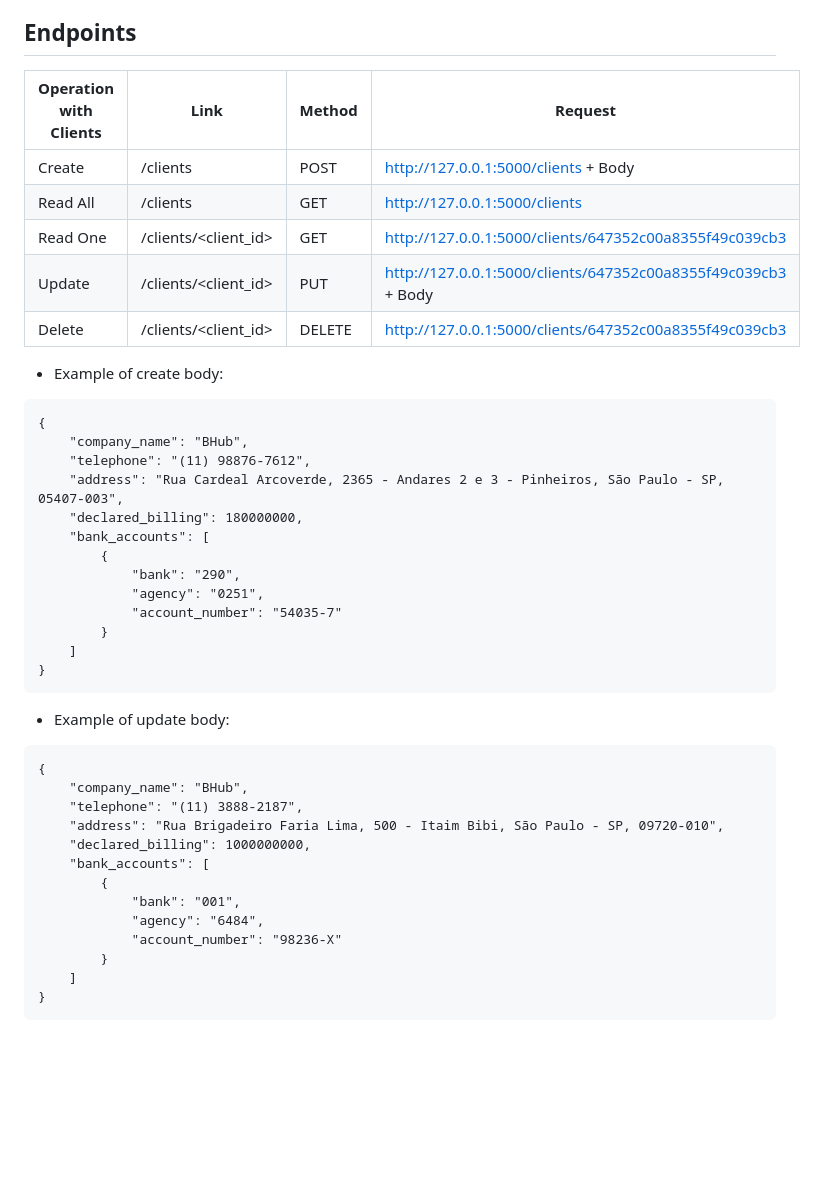
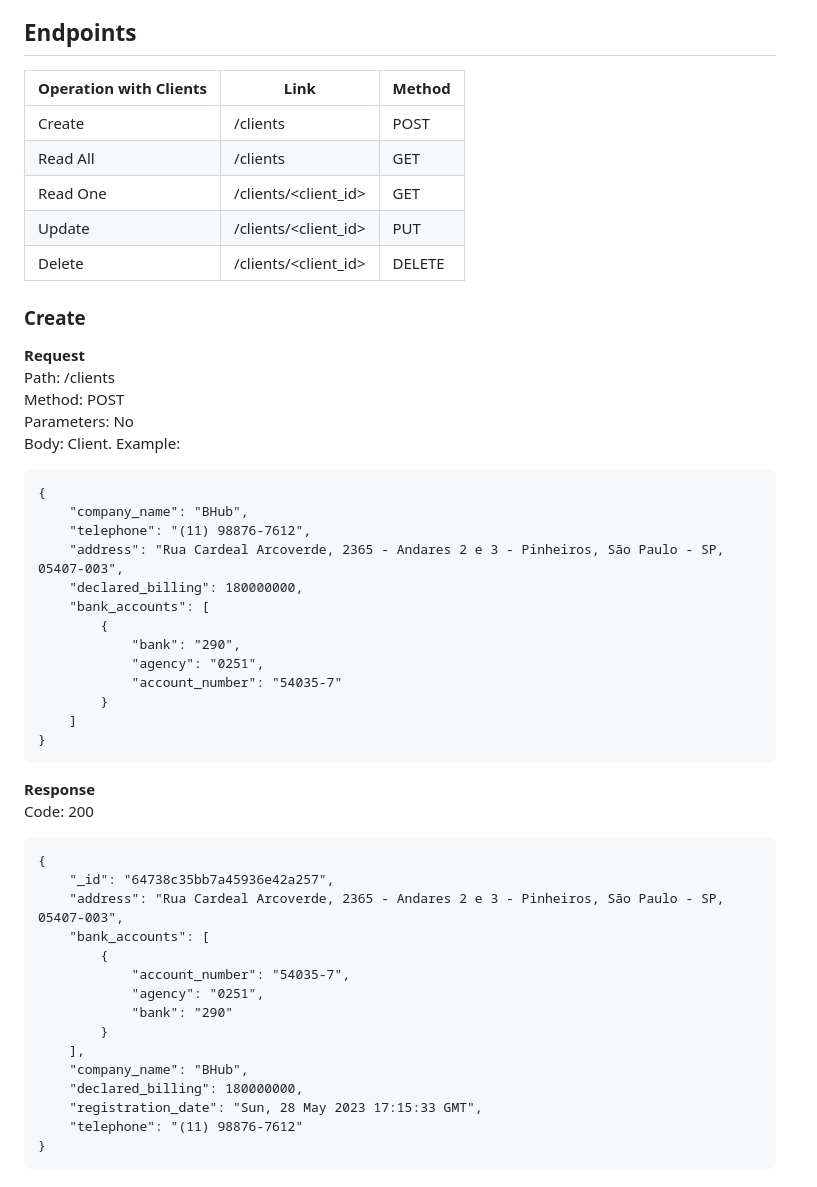
Before and after one commit to brunamagrinidacruz/bhub-coding-challenge, a Markdown page: README.md, the part around the change printed below. Drawn GitHub-style; blank space fills up the shorter version.

Commit message:
Documented endpoint with examples

````diff
--- a/README.md
+++ b/README.md
@@ -18,16 +18,21 @@ Each client is represented with the following informations:
 
 ## Endpoints
 
-| Operation with Clients |   Link   |  Method | Request |
-|------------|----------------------|---------|---------|
-| Create     | /clients             |   POST  | http://127.0.0.1:5000/clients + Body |
+| Operation with Clients |   Link   |  Method |
+|------------|----------------------|---------|
+| Create     | /clients             |   POST  ||
 | Read All   | /clients             |   GET   | http://127.0.0.1:5000/clients |
 | Read One   | /clients/<client_id> |   GET   | http://127.0.0.1:5000/clients/647352c00a8355f49c039cb3  |
 | Update     | /clients/<client_id> |   PUT   | http://127.0.0.1:5000/clients/647352c00a8355f49c039cb3 + Body |
 | Delete     | /clients/<client_id> |  DELETE | http://127.0.0.1:5000/clients/647352c00a8355f49c039cb3 |
 
-- Example of create body:
+### Create
 
+**Request**
+Path: /clients
+Method: POST
+Parameters: No
+Body: Client. Example:
 ```
 {
     "company_name": "BHub",
@@ -43,19 +48,23 @@ Each client is represented with the following informations:
     ]
 }
 ```
-- Example of update body:
+
+**Response**
+Code: 200
 ```
 {
-    "company_name": "BHub",
-    "telephone": "(11) 3888-2187",
-    "address": "Rua Brigadeiro Faria Lima, 500 - Itaim Bibi, São Paulo - SP, 09720-010",
-    "declared_billing": 1000000000,
+    "_id": "64738c35bb7a45936e42a257",
+    "address": "Rua Cardeal Arcoverde, 2365 - Andares 2 e 3 - Pinheiros, São Paulo - SP, 05407-003",
     "bank_accounts": [
         {
-            "bank": "001",
-            "agency": "6484",
-            "account_number": "98236-X"
+            "account_number": "54035-7",
+            "agency": "0251",
+            "bank": "290"
         }
-    ]
+    ],
+    "company_name": "BHub",
+    "declared_billing": 180000000,
+    "registration_date": "Sun, 28 May 2023 17:15:33 GMT",
+    "telephone": "(11) 98876-7612"
 }
 ```
````
Also changed, not shown: other parts of README.md (+112 -0 lines).
